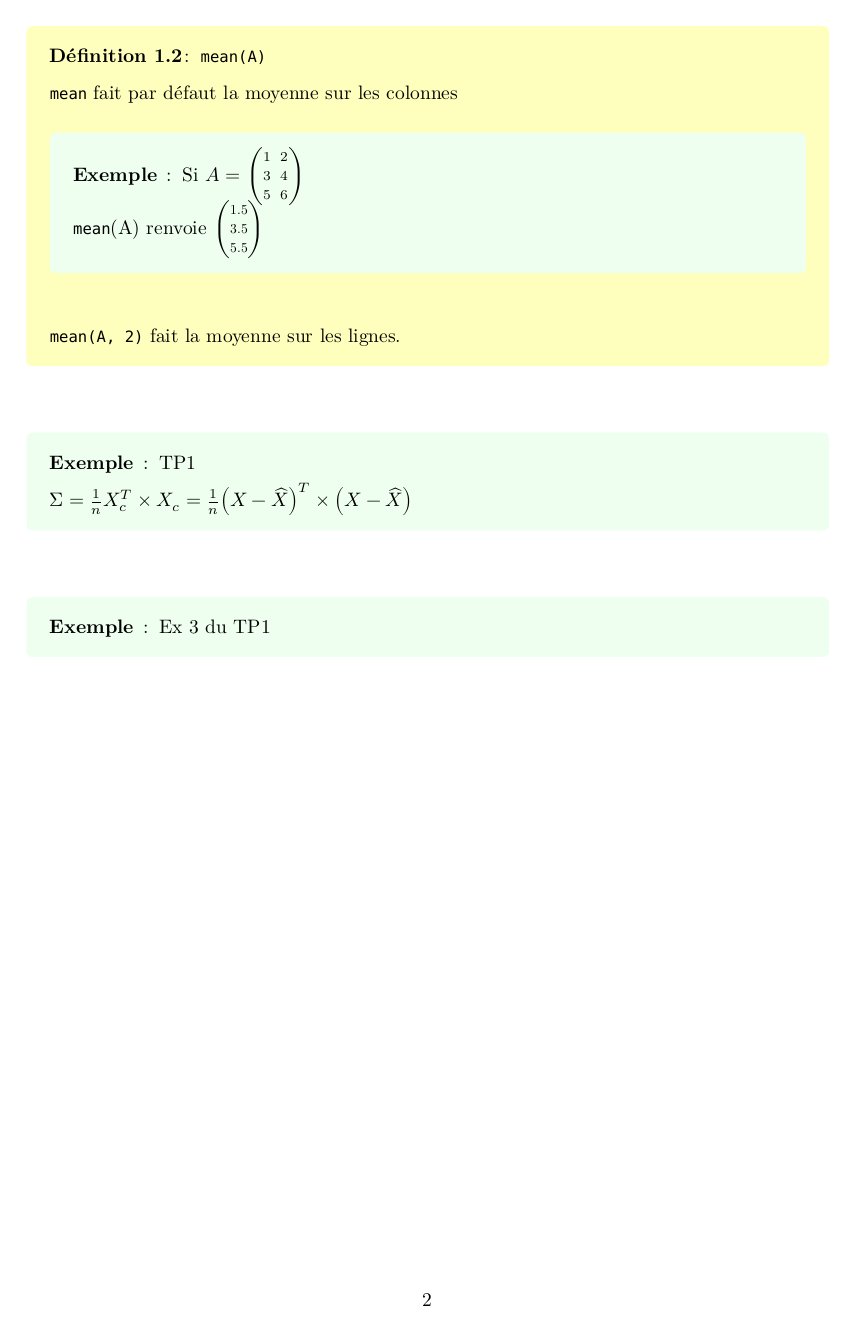
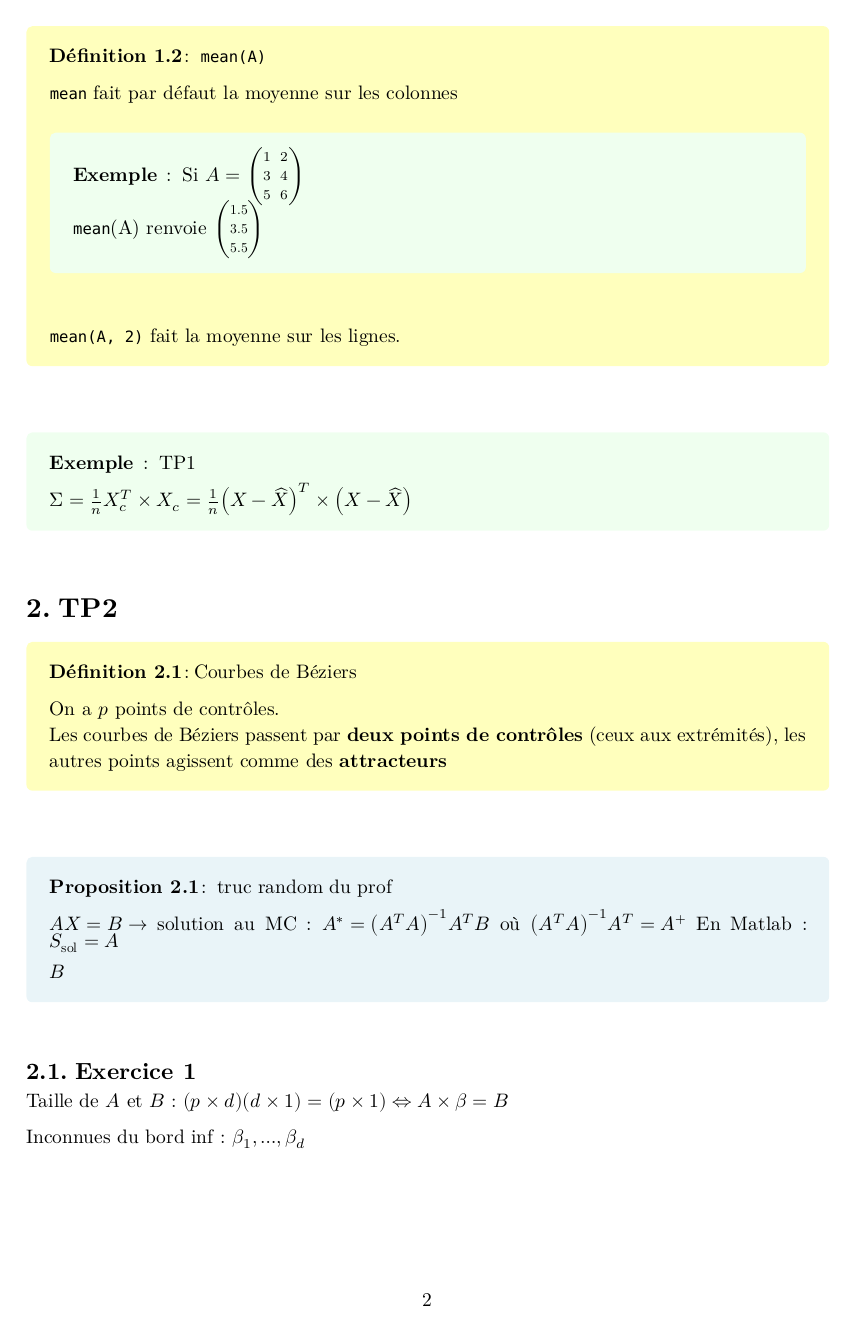
Before and after one commit to louis-thevenet/N7, a Typst document (Cours/Analyse de données/Notes_TP.typ): page 2 of 2 before the commit and page 2 of 3 after it. The pictures show the PDF file Cours/Analyse de données/Notes_TP.pdf that the author committed with the source.

Commit message:
Analyse de donnée : TP2

```diff
--- a/Cours/Analyse de données/Notes_TP.typ
+++ b/Cours/Analyse de données/Notes_TP.typ
@@ -43,7 +43,30 @@ $ (A B)_(i,j) = sum_(k=1)^n (a_(i,k) b_(k,j)) $
 $Sigma = 1/n X_c^T times X_c = 1/n (X-hat(X))^T times (X-hat(X))$
 ]
 
-#example[ Ex 3 du TP1
+= TP2
+#definition[Courbes de Béziers
+
+On a $p$ points de contrôles.\
+Les courbes de Béziers passent par *deux points de contrôles* (ceux aux extrémités), les autres points agissent comme des *attracteurs*]
+
+#proposition[ truc random du prof
+
+$A X = B ->$ solution au MC : $A^* = (A^T A)^(-1) A^T B$ où $(A^T A)^(-1) A^T = A^+$
+En Matlab : $S_"sol" = A \ B$
+]
+== Exercice 1
 
 
-]
+
+
+// $ &cases(
+//     A_inf^j [beta_1^j, dots, beta_d^j]^T = B_inf^j,
+//     A_sup^j [gamma_1^j, dots, gamma_d^j]^T = B_sup^j
+//     )
+//     <=> mat()
+
+//  $
+
+Taille de $A$ et $B$ : $(p times d)  (d times 1) = (p times 1) <=> A times beta = B$
+
+Inconnues du bord $inf$ : $beta_1, dots, beta_d$
```
Also changed, not shown: Analyse de Donnée/sources_TP2_AD/sujet_TP2.pdf (added), Cours/Analyse de données/Notes_TP.pdf, Cours/Analyse de données/Notes_TP.typ (26 more changed lines), 15 other files.
